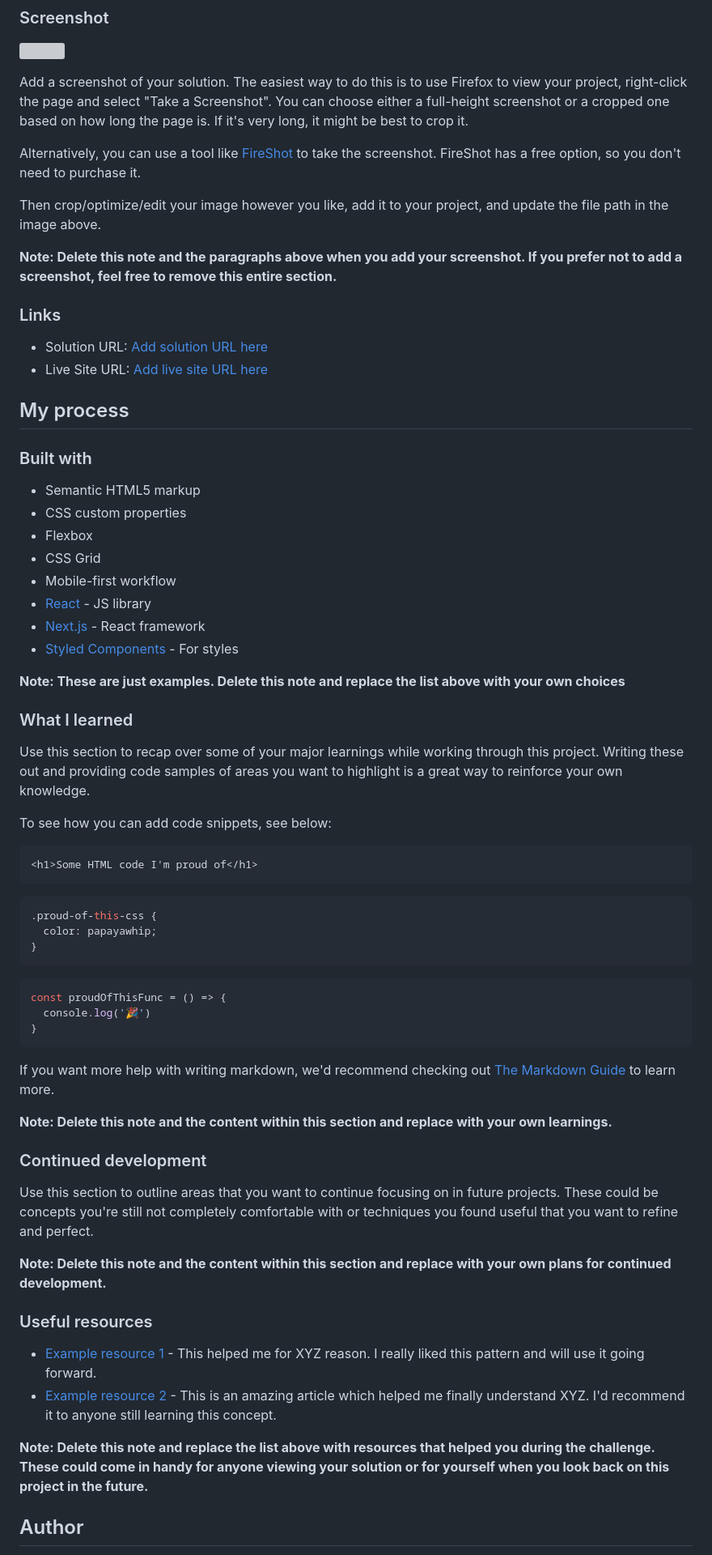
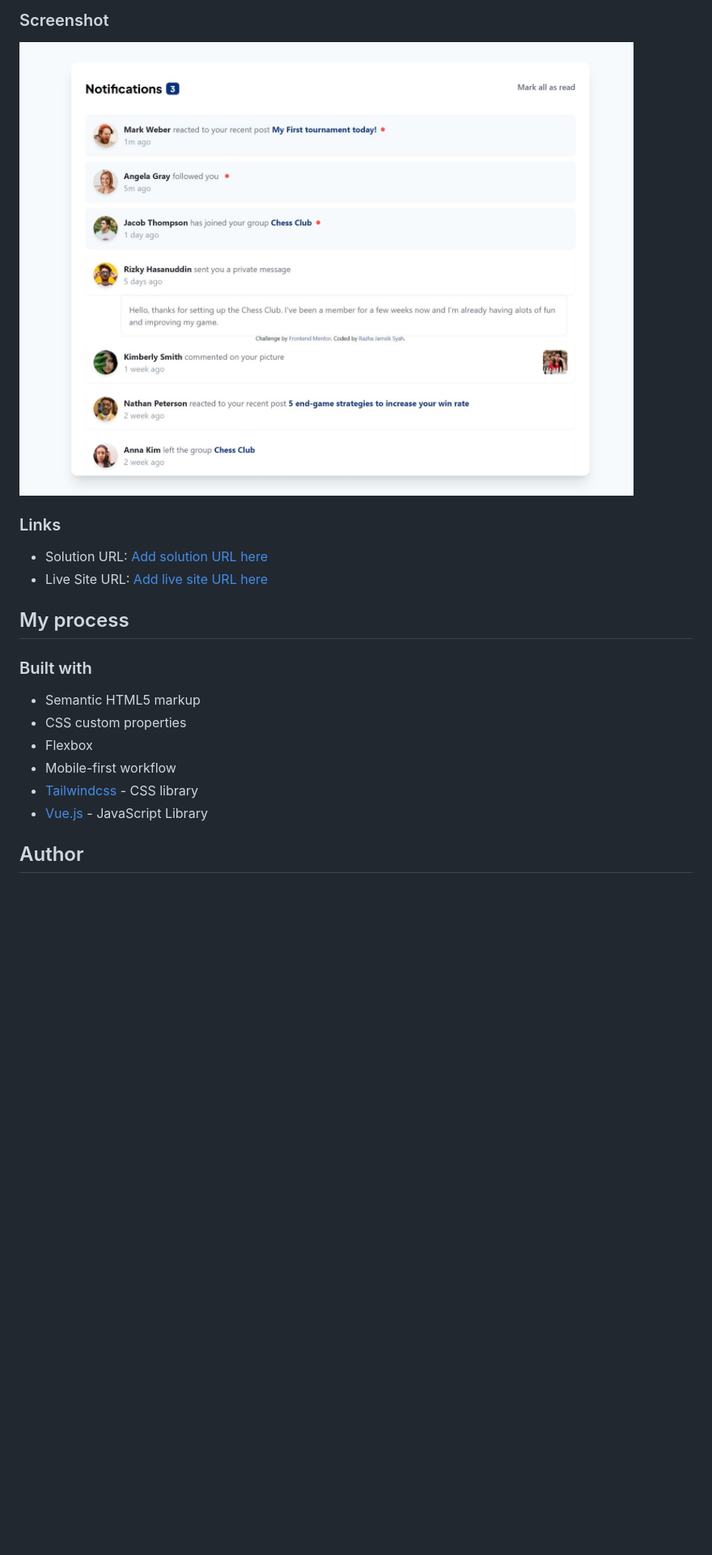
Before and after one commit to Razha90/notifications-page-main, a Markdown page: README.md, the part around the change printed below. Shown: that part at 81% size. Drawn GitHub-style; pictures changed too: screenshot.jpg (added); blank space fills up the shorter version; grey boxes are pictures that could not be loaded.

Commit message:
Documentation

````diff
--- a/README.md
+++ b/README.md
@@ -33,13 +28,5 @@ Users should be able to:
 
 ![](./screenshot.jpg)
 
-Add a screenshot of your solution. The easiest way to do this is to use Firefox to view your project, right-click the page and select "Take a Screenshot". You can choose either a full-height screenshot or a cropped one based on how long the page is. If it's very long, it might be best to crop it.
-
-Alternatively, you can use a tool like [FireShot](https://getfireshot.com/) to take the screenshot. FireShot has a free option, so you don't need to purchase it.
-
-Then crop/optimize/edit your image however you like, add it to your project, and update the file path in the image above.
-
-**Note: Delete this note and the paragraphs above when you add your screenshot. If you prefer not to add a screenshot, feel free to remove this entire section.**
-
 ### Links
 
@@ -53,50 +40,9 @@ Then crop/optimize/edit your image however you like, add it to your project, and
 - Semantic HTML5 markup
 - CSS custom properties
 - Flexbox
-- CSS Grid
 - Mobile-first workflow
-- [React](https://reactjs.org/) - JS library
-- [Next.js](https://nextjs.org/) - React framework
-- [Styled Components](https://styled-components.com/) - For styles
-
-**Note: These are just examples. Delete this note and replace the list above with your own choices**
-
-### What I learned
-
-Use this section to recap over some of your major learnings while working through this project. Writing these out and providing code samples of areas you want to highlight is a great way to reinforce your own knowledge.
-
-To see how you can add code snippets, see below:
-
-```html
-<h1>Some HTML code I'm proud of</h1>
-```
-```css
-.proud-of-this-css {
-  color: papayawhip;
-}
-```
-```js
-const proudOfThisFunc = () => {
-  console.log('🎉')
-}
-```
-
-If you want more help with writing markdown, we'd recommend checking out [The Markdown Guide](https://www.markdownguide.org/) to learn more.
-
-**Note: Delete this note and the content within this section and replace with your own learnings.**
-
-### Continued development
-
-Use this section to outline areas that you want to continue focusing on in future projects. These could be concepts you're still not completely comfortable with or techniques you found useful that you want to refine and perfect.
-
-**Note: Delete this note and the content within this section and replace with your own plans for continued development.**
-
-### Useful resources
-
-- [Example resource 1](https://www.example.com) - This helped me for XYZ reason. I really liked this pattern and will use it going forward.
-- [Example resource 2](https://www.example.com) - This is an amazing article which helped me finally understand XYZ. I'd recommend it to anyone still learning this concept.
-
-**Note: Delete this note and replace the list above with resources that helped you during the challenge. These could come in handy for anyone viewing your solution or for yourself when you look back on this project in the future.**
+- [Tailwindcss](https://tailwindcss.com/) - CSS library
+- [Vue.js](https://vuejs.org/) - JavaScript Library
 
 ## Author
 
````
Also changed, not shown: other parts of README.md (+4 -18 lines), 3 other files.
